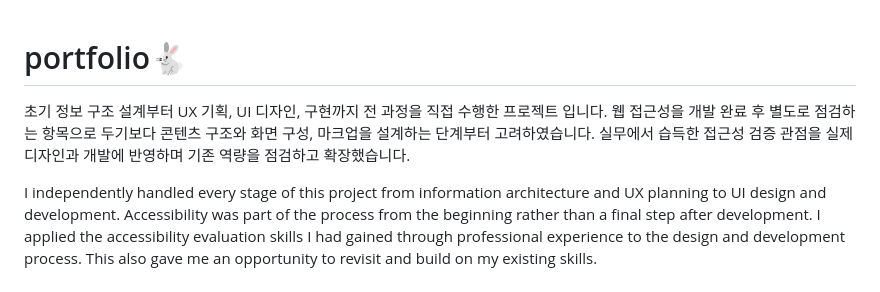
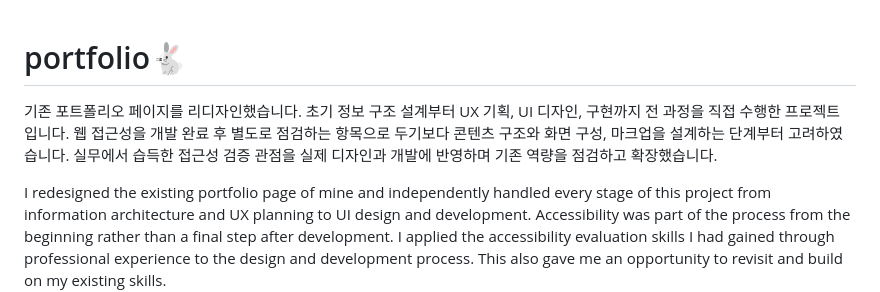
Before and after one commit to Jieun9962/Jieunportfolio, a Markdown page: README.md, the part around the change. Drawn GitHub-style.

```diff
--- a/README.md
+++ b/README.md
@@ -1,9 +1,10 @@
 # portfolio🐇
 
+기존 포트폴리오 페이지를 리디자인했습니다.
 초기 정보 구조 설계부터 UX 기획, UI 디자인, 구현까지 전 과정을 직접 수행한 프로젝트 입니다.
 웹 접근성을 개발 완료 후 별도로 점검하는 항목으로 두기보다 콘텐츠 구조와 화면 구성, 마크업을 설계하는 단계부터 고려하였습니다. 실무에서 습득한 접근성 검증 관점을 실제 디자인과 개발에 반영하며 기존 역량을 점검하고 확장했습니다.
 
-I independently handled every stage of this project from information architecture and UX planning to UI design and development.
+I redesigned the existing portfolio page of mine and independently handled every stage of this project from information architecture and UX planning to UI design and development.
 Accessibility was part of the process from the beginning rather than a final step after development. I applied the accessibility evaluation skills I had gained through professional experience to the design and development process.
 This also gave me an opportunity to revisit and build on my existing skills.
 
```
